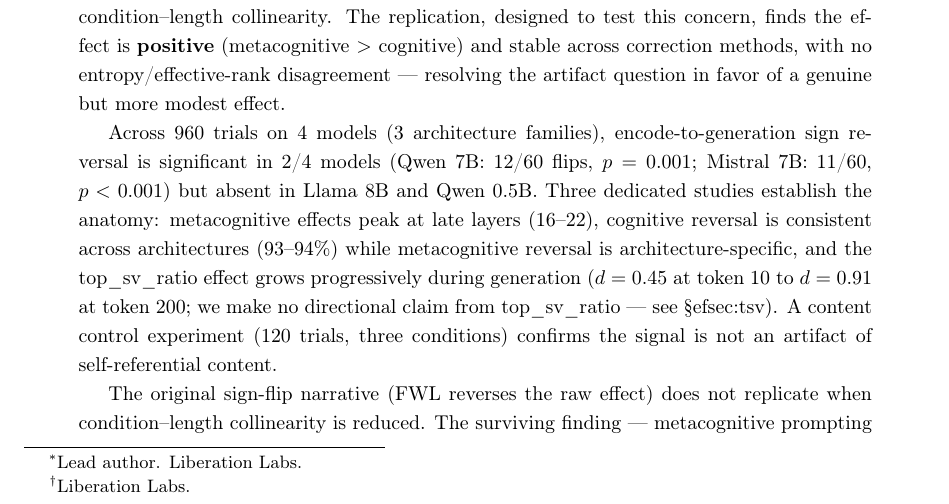
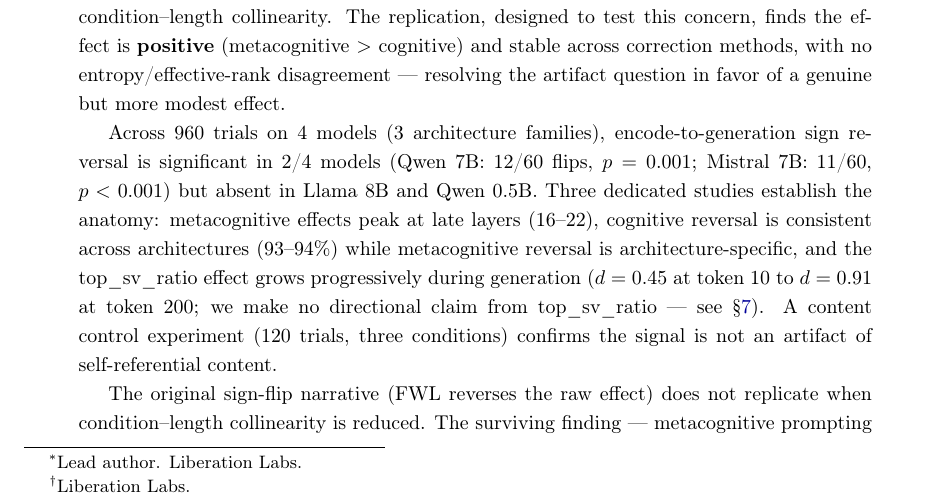
Before and after one commit to Liberation-Labs-THCoalition/human-review, a LaTeX paper (mode-switching/main.tex): part of page 1 of 17, cut so that both start at the same text. Compiled offline with pdfLaTeX.

Commit message:
mode-switching: repair the abstract's \S\ref{sec:tsv}, corrupted on origin since f621024
f621024 (2026-08-13) wrote "\S\ref{sec:tsv}" through a string where "\r" was
read as a carriage-return escape, leaving "\S<CR>ef{sec:tsv}" in the blob. This
is the lone CR that makes git classify this file as non-text. Origin's PDF prints
"see  efsec:tsv)". The stranded 09-07 edit turned the CR into a line break, which
still prints "efsec:tsv". Now restored to \S\ref{sec:tsv}, which resolves to
Section 7. A one-line diff.

Scanned all four paper sources in the three stranded corrections (mode-switching,
temporal-boundary, mine5 flight + academic) for other escape damage: control bytes,
TABs, and lines that start with an orphaned macro tail (ef{, extbf, oindent, egin{,
rac{, ...). This was the only instance.

PDF rebuilt (17 pp., 0 undefined references) and checked with
published-research/tools/verify_pdf.py, control "Metacognitive Prompting
Produces Spectral Expansion": "7). A content control", the fraction-of-depth text,
and the Dwayne Wilkes acknowledgement are present; "efsec", the old "layer
models)" band, and the old byline footnote are absent. The 09-07 PDF fails the
two reference checks and origin's PDF fails all seven, so the check can fail.
Note: pdftotext extracts the em-dash as \x16 and the section sign as \x9f in this
build, so needles must not span them.

Co-Authored-By: Claude Opus 5.5 <noreply@anthropic.com>
Claude-Session: https://claude.ai/code/session_01QDzFfLMsw9kW9SRTivSg8F

```diff
--- a/mode-switching/main.tex
+++ b/mode-switching/main.tex
@@ -98,8 +98,7 @@ consistent across architectures (93--94\%) while metacognitive
 reversal is architecture-specific, and
 the top\_sv\_ratio effect grows progressively during generation
 ($d = 0.45$ at token~10 to $d = 0.91$ at token~200; we make no directional
-claim from top\_sv\_ratio --- see \S
-ef{sec:tsv}). A content control
+claim from top\_sv\_ratio --- see \S\ref{sec:tsv}). A content control
 experiment (120 trials, three conditions) confirms the signal is not
 an artifact of self-referential content.
 
```
Also changed, not shown: mode-switching/main.pdf.
